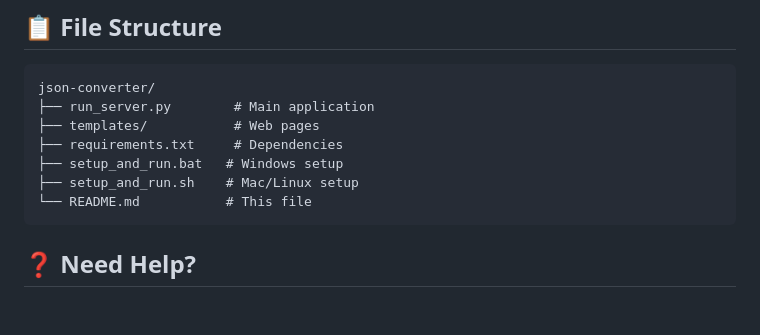
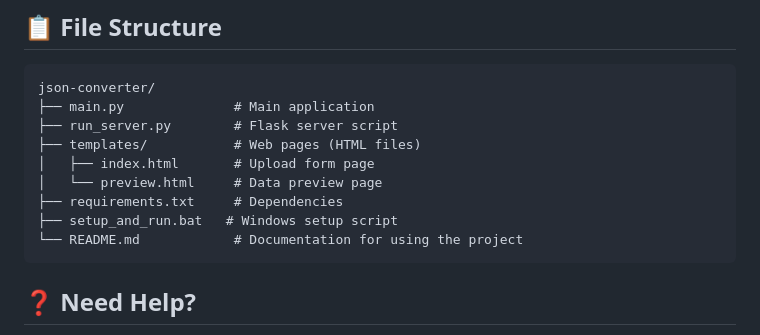
Before and after one commit to ankit05i/JSON-to-TABULAR-convertor, a Markdown page: README.md, the part around the change. Rendered like a GitHub page; blank space fills up the shorter version.

````diff
--- a/README.md
+++ b/README.md
@@ -90,12 +90,14 @@ This tool takes messy JSON data and turns it into clean, organized tables that y
 
 ```
 json-converter/
-├── run_server.py        # Main application
-├── templates/           # Web pages
+├── main.py              # Main application
+├── run_server.py        # Flask server script
+├── templates/           # Web pages (HTML files)
+│   ├── index.html       # Upload form page
+│   └── preview.html     # Data preview page
 ├── requirements.txt     # Dependencies
-├── setup_and_run.bat   # Windows setup
-├── setup_and_run.sh    # Mac/Linux setup
-└── README.md           # This file
+├── setup_and_run.bat   # Windows setup script
+└── README.md            # Documentation for using the project
 ```
 
 ## ❓ Need Help?
````
